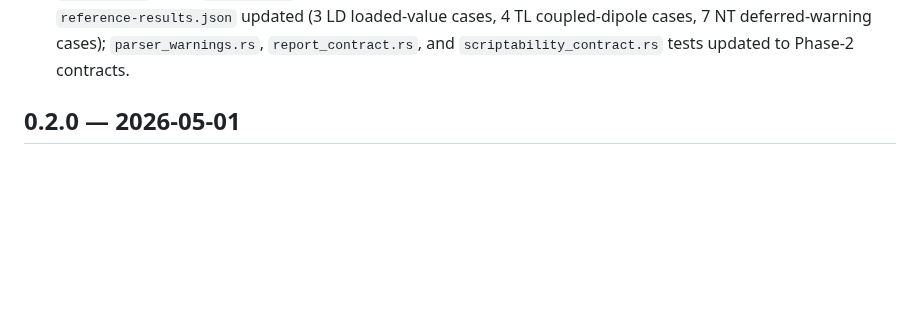
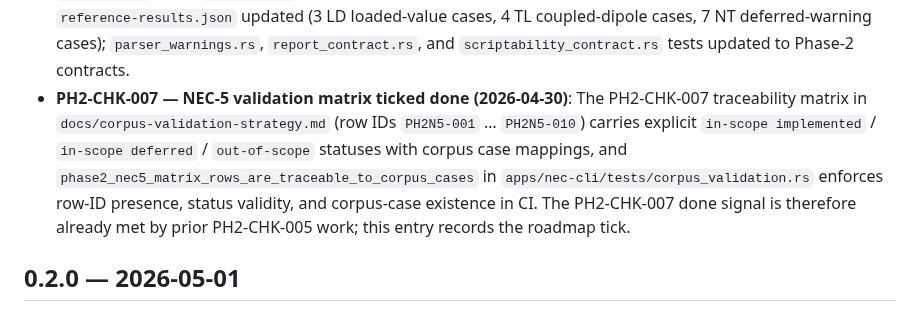
Before and after one commit to dc0sk/fnec-rust, a Markdown page: docs/changelog.md, the part around the change. GitHub-like rendering; blank space fills up the shorter version.

```diff
--- a/docs/changelog.md
+++ b/docs/changelog.md
@@ -115,6 +115,7 @@ All notable documentation process changes are recorded here.
 - Explicitly postponed PAR-011 compatibility harness-skeleton work in current scope (option 3 deferred).
 - Explicitly postponed PAR-011 compatibility harness-skeleton work in current scope (option 3 deferred).
 - **PH2-CHK-003 — LD/TL/NT implemented semantics (2026-05-10)**: LD cards (types 0–5) and TL lossless-line cards (`type=0`) are now parsed in `nec_parser` and applied as impedance stamps in the solver; NT cards are parsed for staged portability and emit a deferred-support warning instead of an unknown-card warning. 5 `ld_loads.rs` and 3 `tl_cards.rs` integration tests updated to Phase-2 assertions; 14 corpus reference entries in `reference-results.json` updated (3 LD loaded-value cases, 4 TL coupled-dipole cases, 7 NT deferred-warning cases); `parser_warnings.rs`, `report_contract.rs`, and `scriptability_contract.rs` tests updated to Phase-2 contracts.
+- **PH2-CHK-007 — NEC-5 validation matrix ticked done (2026-04-30)**: The PH2-CHK-007 traceability matrix in `docs/corpus-validation-strategy.md` (row IDs `PH2N5-001` … `PH2N5-010`) carries explicit `in-scope implemented` / `in-scope deferred` / `out-of-scope` statuses with corpus case mappings, and `phase2_nec5_matrix_rows_are_traceable_to_corpus_cases` in `apps/nec-cli/tests/corpus_validation.rs` enforces row-ID presence, status validity, and corpus-case existence in CI. The PH2-CHK-007 done signal is therefore already met by prior PH2-CHK-005 work; this entry records the roadmap tick.
 
 ## 0.2.0 — 2026-05-01
 
```
Also changed, not shown: docs/roadmap.md (+1 -1 lines).
